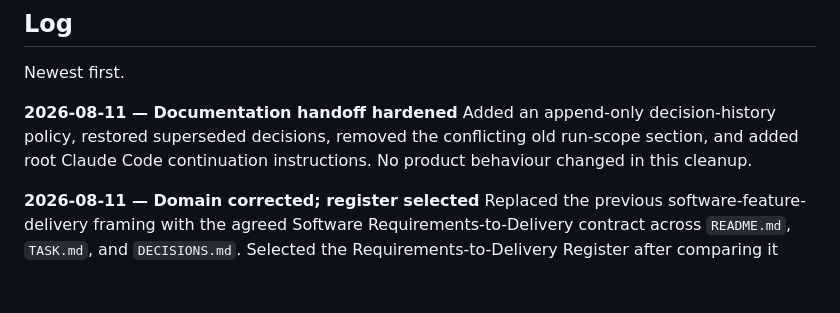
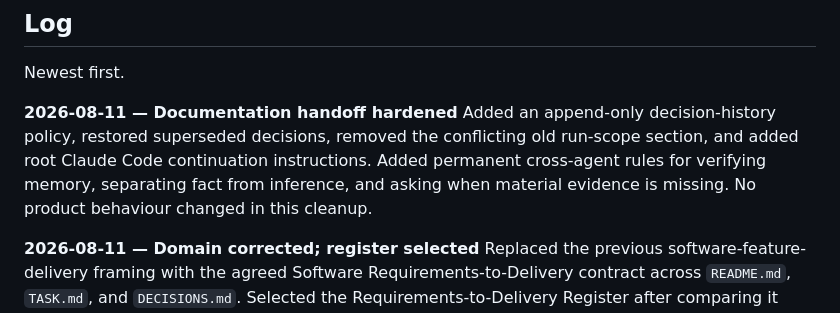
Before and after one commit to Adityalingwal/doctask-aditya-lingwal, a Markdown page: PROGRESS.md, the part around the change. Rendered like a GitHub page; blank space fills up the shorter version.

```diff
--- a/PROGRESS.md
+++ b/PROGRESS.md
@@ -110,7 +110,9 @@ Newest first.
 **2026-08-11 — Documentation handoff hardened**
 Added an append-only decision-history policy, restored superseded decisions,
 removed the conflicting old run-scope section, and added root Claude Code
-continuation instructions. No product behaviour changed in this cleanup.
+continuation instructions. Added permanent cross-agent rules for verifying
+memory, separating fact from inference, and asking when material evidence is
+missing. No product behaviour changed in this cleanup.
 
 **2026-08-11 — Domain corrected; register selected**
 Replaced the previous software-feature-delivery framing with the agreed
```
Also changed, not shown: TASK.md (+10 -0 lines).
